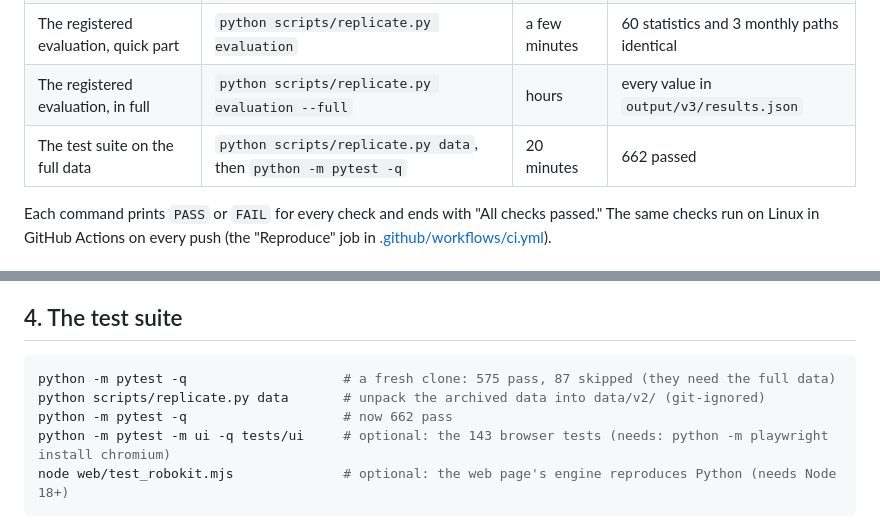
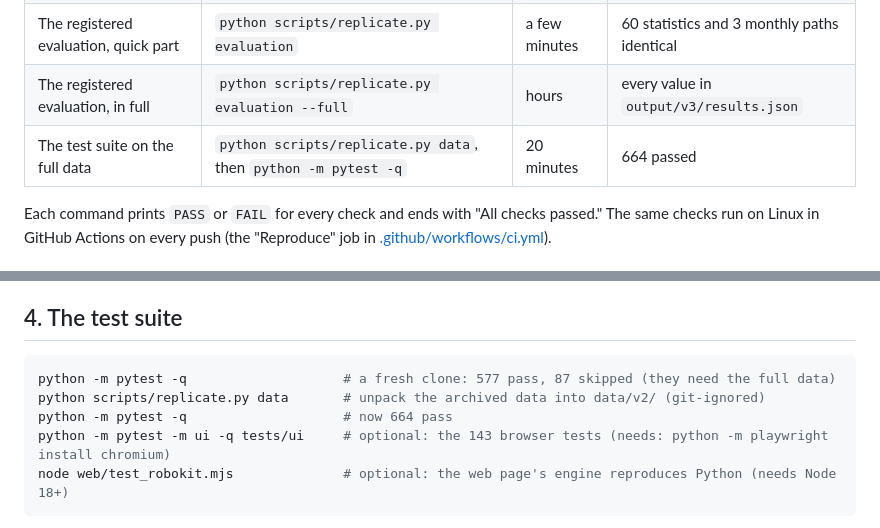
Before and after one commit to dylanguo1129/ai-robo-advisor, a Markdown page: REPRODUCE.md, 2 parts joined by grey strips. GitHub-like rendering.

Commit message:
REPRODUCE.md: test counts with the two new replication tests
Co-Authored-By: Claude Opus 5.5 <noreply@anthropic.com>

````diff
--- a/REPRODUCE.md
+++ b/REPRODUCE.md
@@ -10,7 +10,7 @@ and nothing depends on today's market prices.
 | The data snapshot behind the web page | `python scripts/replicate.py snapshot` | 5 minutes | about 320,000 values identical |
 | The registered evaluation, quick part | `python scripts/replicate.py evaluation` | a few minutes | 60 statistics and 3 monthly paths identical |
 | The registered evaluation, in full | `python scripts/replicate.py evaluation --full` | hours | every value in `output/v3/results.json` |
-| The test suite on the full data | `python scripts/replicate.py data`, then `python -m pytest -q` | 20 minutes | 662 passed |
+| The test suite on the full data | `python scripts/replicate.py data`, then `python -m pytest -q` | 20 minutes | 664 passed |
 
 Each command prints `PASS` or `FAIL` for every check and ends with "All checks passed." The same checks run on Linux
 in GitHub Actions on every push (the "Reproduce" job in [.github/workflows/ci.yml](.github/workflows/ci.yml)).
@@ -96,9 +96,9 @@ git ignores), checking that the data is the snapshot the run used.
 ## 4. The test suite
 
 ```bash
-python -m pytest -q                    # a fresh clone: 575 pass, 87 skipped (they need the full data)
+python -m pytest -q                    # a fresh clone: 577 pass, 87 skipped (they need the full data)
 python scripts/replicate.py data       # unpack the archived data into data/v2/ (git-ignored)
-python -m pytest -q                    # now 662 pass
+python -m pytest -q                    # now 664 pass
 python -m pytest -m ui -q tests/ui     # optional: the 143 browser tests (needs: python -m playwright install chromium)
 node web/test_robokit.mjs              # optional: the web page's engine reproduces Python (needs Node 18+)
 ```
````
